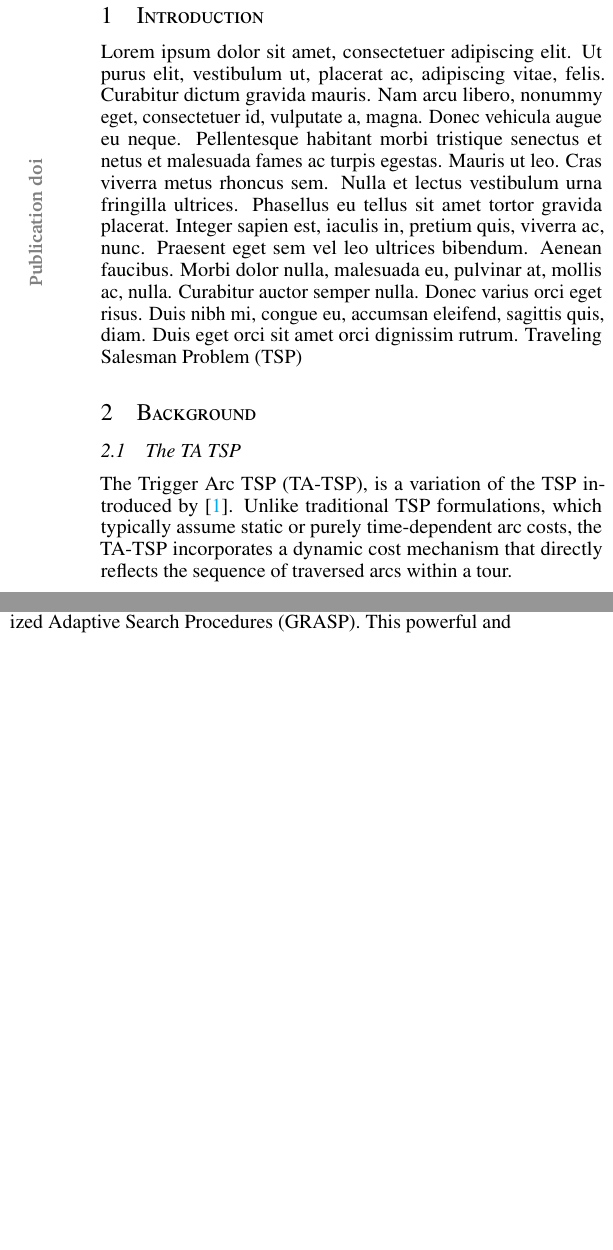
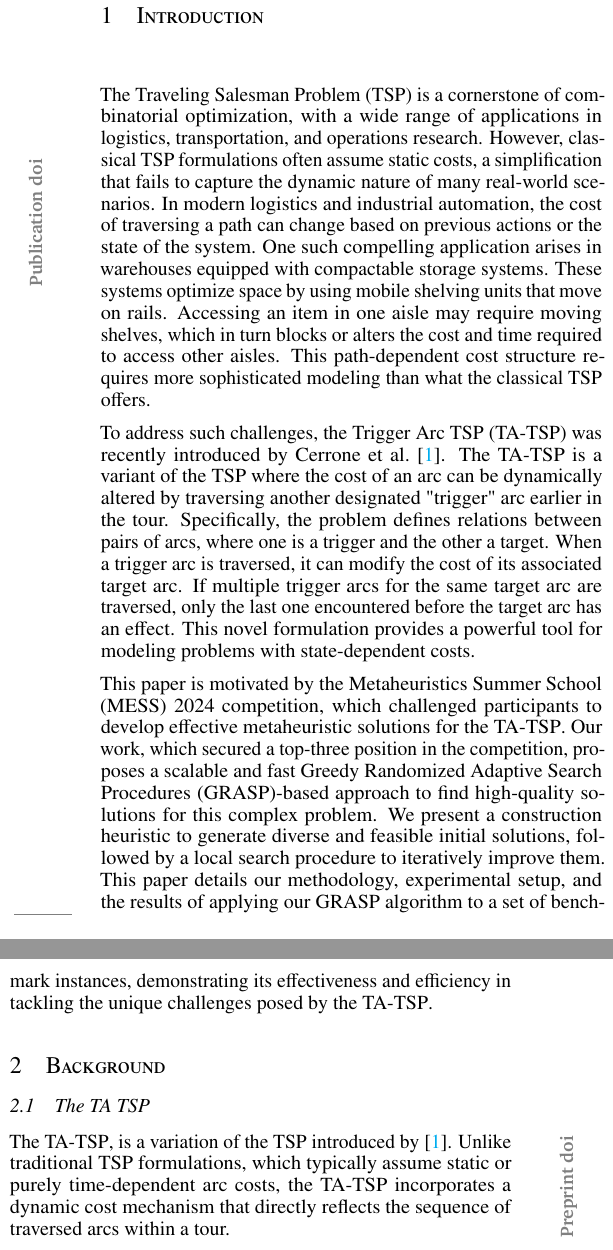
Before and after one commit to jsalvasoler/trigger_arc_tsp, a LaTeX paper (report/report.tex): two parts of the columns of page 1 of 2 before the commit and two parts of the columns of page 1 of 3 after it, joined at a grey line, cut so that both start at the same text, the shorter picture padded with empty space. Compiled offline with pdfLaTeX.

Commit message:
fix: introduction

```diff
--- a/report/report.tex
+++ b/report/report.tex
@@ -129,8 +129,25 @@ gue eu neque. Pellentesque habitant morbi tristique senectus
 \newacronym{grasp}{GRASP}{Greedy Randomized Adaptive Search Procedures}
 
 \section{Introduction}
-\lipsum[1]
-\gls{tsp}
+The \gls{tsp} is a cornerstone of combinatorial optimization, with a wide range of applications in logistics, transportation, and operations research.
+However, classical TSP formulations often assume static costs, a simplification that fails to capture the dynamic nature of many real-world scenarios.
+In modern logistics and industrial automation, the cost of traversing a path can change based on previous actions or the state of the system.
+One such compelling application arises in warehouses equipped with compactable storage systems.
+These systems optimize space by using mobile shelving units that move on rails.
+Accessing an item in one aisle may require moving shelves, which in turn blocks or alters the cost and time required to access other aisles.
+This path-dependent cost structure requires more sophisticated modeling than what the classical \gls{tsp} offers.
+
+To address such challenges, the \gls{tatsp} was recently introduced by Cerrone et al.~\cite{Cerrone}.
+The \gls{tatsp} is a variant of the \gls{tsp} where the cost of an arc can be dynamically altered by traversing another designated "trigger" arc earlier in the tour.
+Specifically, the problem defines relations between pairs of arcs, where one is a trigger and the other a target.
+When a trigger arc is traversed, it can modify the cost of its associated target arc.
+If multiple trigger arcs for the same target arc are traversed, only the last one encountered before the target arc has an effect.
+This novel formulation provides a powerful tool for modeling problems with state-dependent costs.
+
+This paper is motivated by the Metaheuristics Summer School (MESS) 2024 competition, which challenged participants to develop effective metaheuristic solutions for the \gls{tatsp}.
+Our work, which secured a top-three position in the competition, proposes a scalable and fast \gls{grasp}-based approach to find high-quality solutions for this complex problem.
+We present a construction heuristic to generate diverse and feasible initial solutions, followed by a local search procedure to iteratively improve them.
+This paper details our methodology, experimental setup, and the results of applying our \gls{grasp} algorithm to a set of benchmark instances, demonstrating its effectiveness and efficiency in tackling the unique challenges posed by the \gls{tatsp}.
 
 \section{Background}
 \label{sec:background}
```
